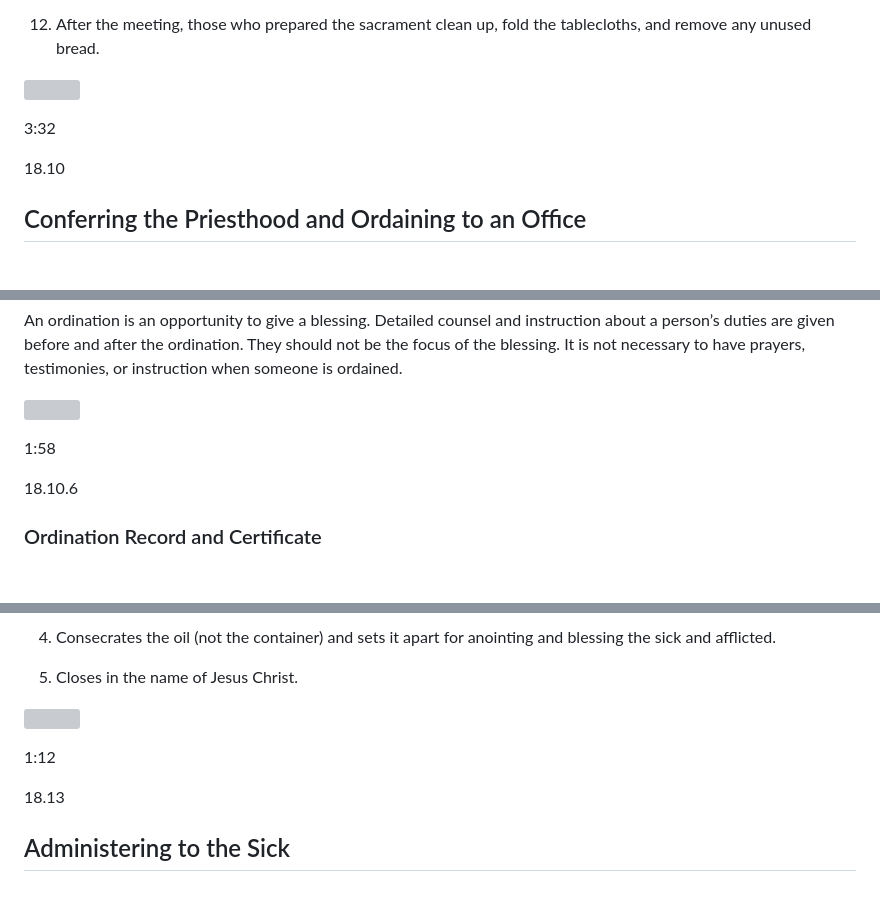
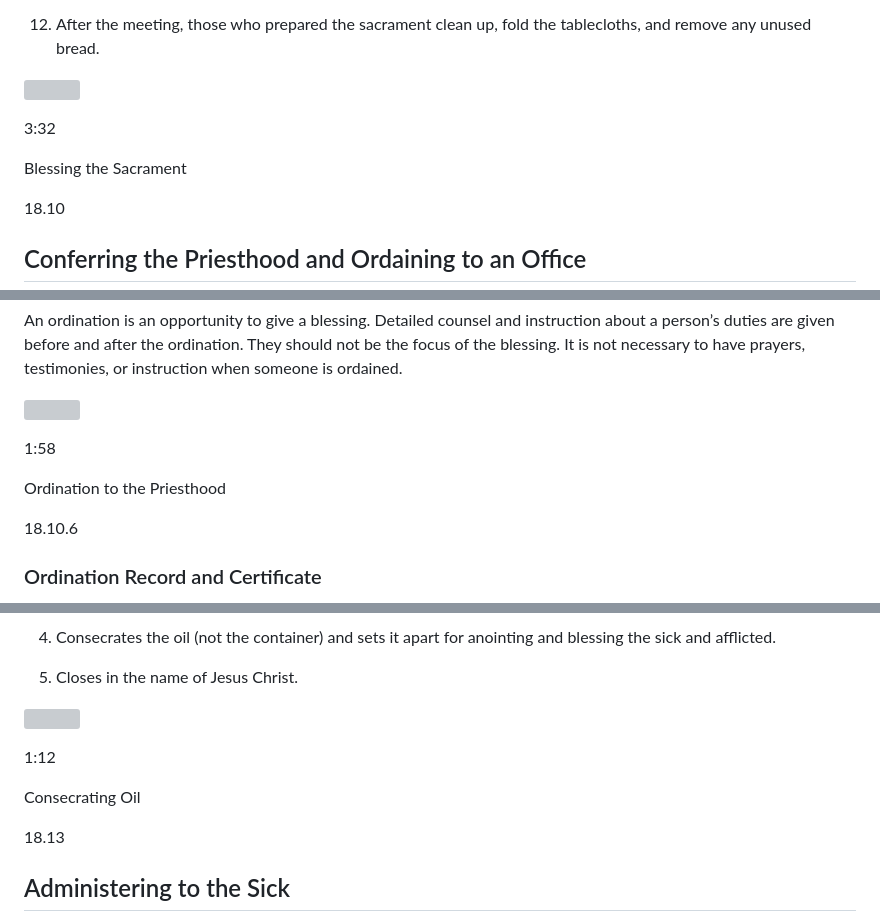
Before and after one commit to lowrycito/handbook, a Markdown page: pages/study-manual-general-handbook-18-priesthood-ordinances-and-blessings.md, 3 parts joined by grey strips. GitHub-like rendering; blank space fills up the shorter version; grey boxes are pictures that could not be loaded.

```diff
--- a/pages/study-manual-general-handbook-18-priesthood-ordinances-and-blessings.md
+++ b/pages/study-manual-general-handbook-18-priesthood-ordinances-and-blessings.md
@@ -847,6 +853,8 @@ sacrament](https://www.churchofjesuschrist.org/imgs/ff434c2f4b2f11eda354eeeeac1e
 
 3:32
 
+Blessing the Sacrament
+
 18.10
 
 ## Conferring the Priesthood and Ordaining to an Office
@@ -1062,6 +1070,8 @@ prayers, testimonies, or instruction when someone is ordained.
 
 1:58
 
+Ordination to the Priesthood
+
 18.10.6
 
 ### Ordination Record and Certificate
@@ -1187,6 +1197,8 @@ To consecrate the oil, a Melchizedek Priesthood holder:
 
 1:12
 
+Consecrating Oil
+
 18.13
 
 ## Administering to the Sick
```
Also changed, not shown: other parts of pages/study-manual-general-handbook-18-priesthood-ordinances-and-blessings.md (+10 -0 lines).
